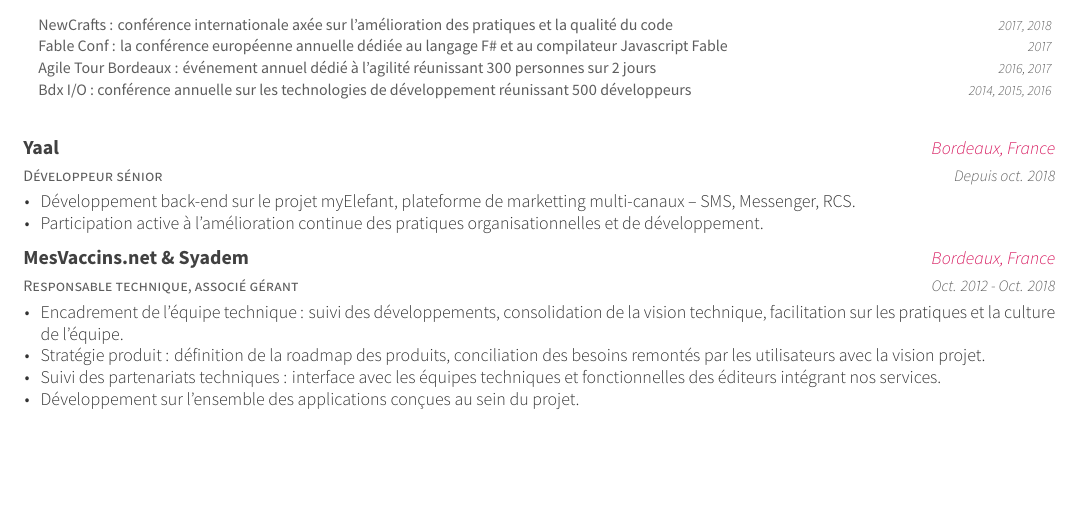
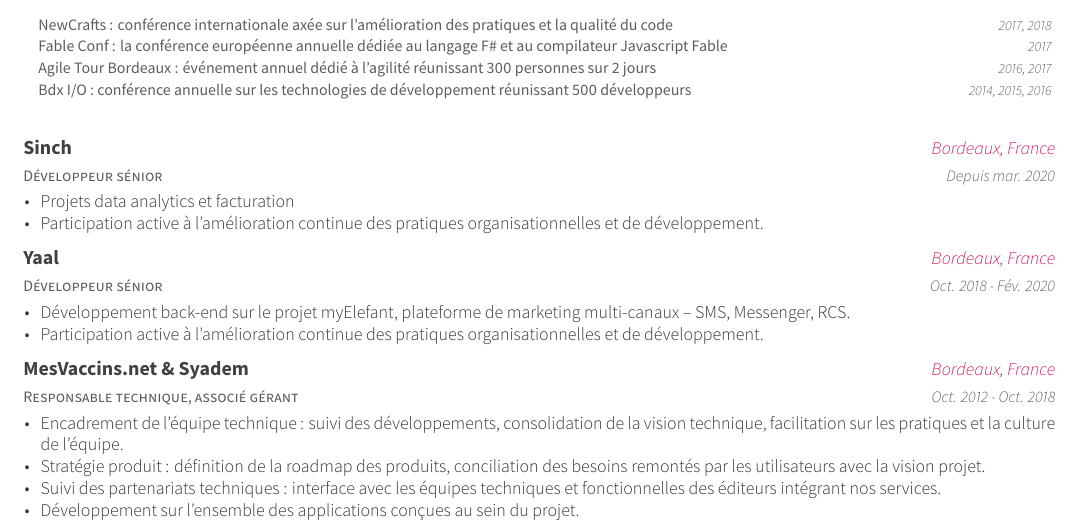
Before and after one commit to josselinauguste/cv, a LaTeX CV (cv.tex, which reads experience.tex): part of page 1 of 3, cut so that both start at the same text, the shorter picture padded with empty space. The pictures show the PDF file cv.pdf that the author committed with the source.

Commit message:
Add Sinch

```diff
--- a/experience.tex
+++ b/experience.tex
@@ -25,12 +25,24 @@
 
   \cventry
     {Développeur sénior}
+    {Sinch}
+    {Bordeaux, France}
+    {Depuis mar. 2020}
+    {
+      \begin{cvitems}
+        \item {Projets data analytics et facturation}
+        \item {Participation active à l'amélioration continue des pratiques organisationnelles et de développement.}
+      \end{cvitems}
+    }
+
+  \cventry
+    {Développeur sénior}
     {Yaal}
     {Bordeaux, France}
-    {Depuis oct. 2018}
+    {Oct. 2018 - Fév. 2020}
     {
       \begin{cvitems}
-        \item {Développement back-end sur le projet myElefant, plateforme de marketting multi-canaux -- SMS, Messenger, RCS.}
+        \item {Développement back-end sur le projet myElefant, plateforme de marketing multi-canaux -- SMS, Messenger, RCS.}
         \item {Participation active à l'amélioration continue des pratiques organisationnelles et de développement.}
       \end{cvitems}
     }
```
Also changed, not shown: cv.pdf.
